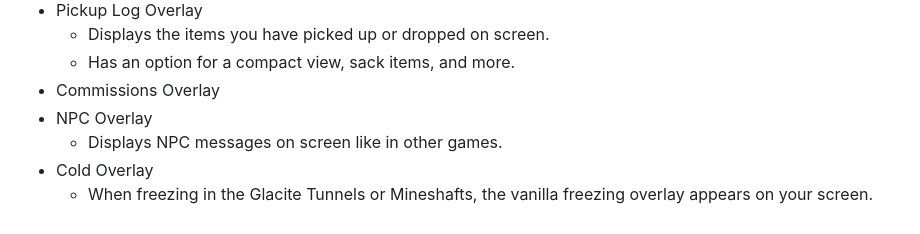
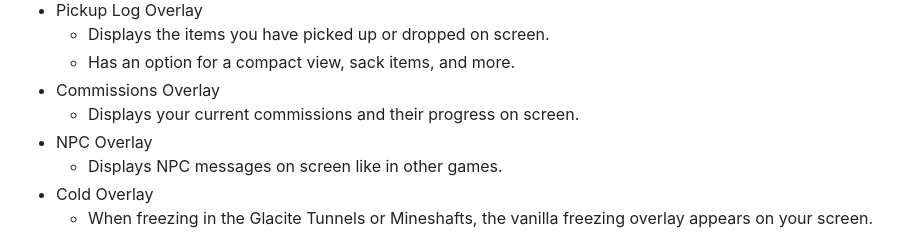
Before and after one commit to meowdding/SkyCubed, a Markdown page: readme.md, the part around one of its changes. Rendered like a GitHub page; folded sections open.

```diff
--- a/readme.md
+++ b/readme.md
@@ -73,6 +73,7 @@ SkyCubed is a Hypixel SkyBlock UI overhaul mod, changing all aspects of the UI i
   - Displays the items you have picked up or dropped on screen.
   - Has an option for a compact view, sack items, and more.
 - Commissions Overlay
+    - Displays your current commissions and their progress on screen.
 - NPC Overlay
   - Displays NPC messages on screen like in other games.
 - Cold Overlay
```
Also changed, not shown: other parts of readme.md (+1 -1 lines).
